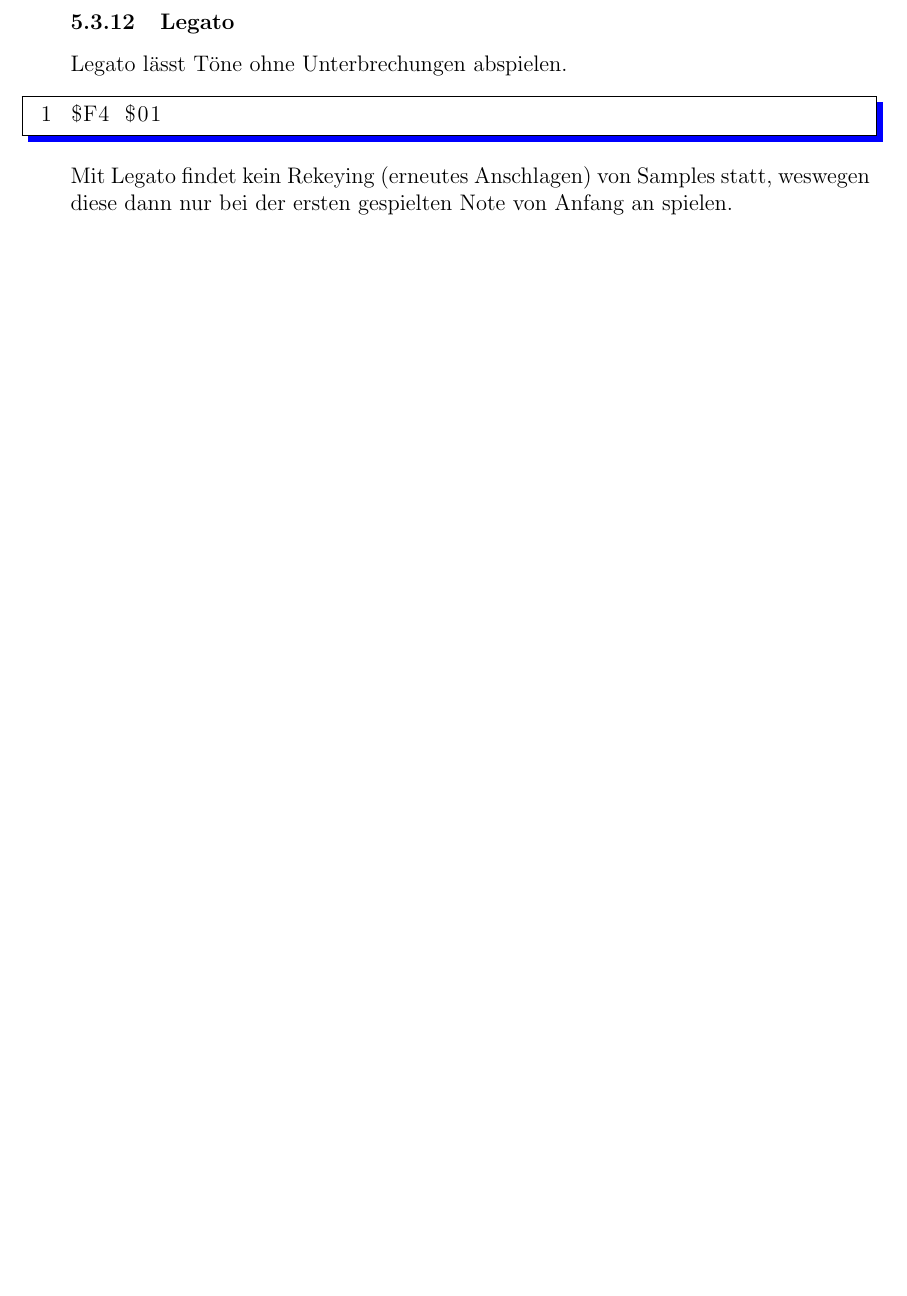
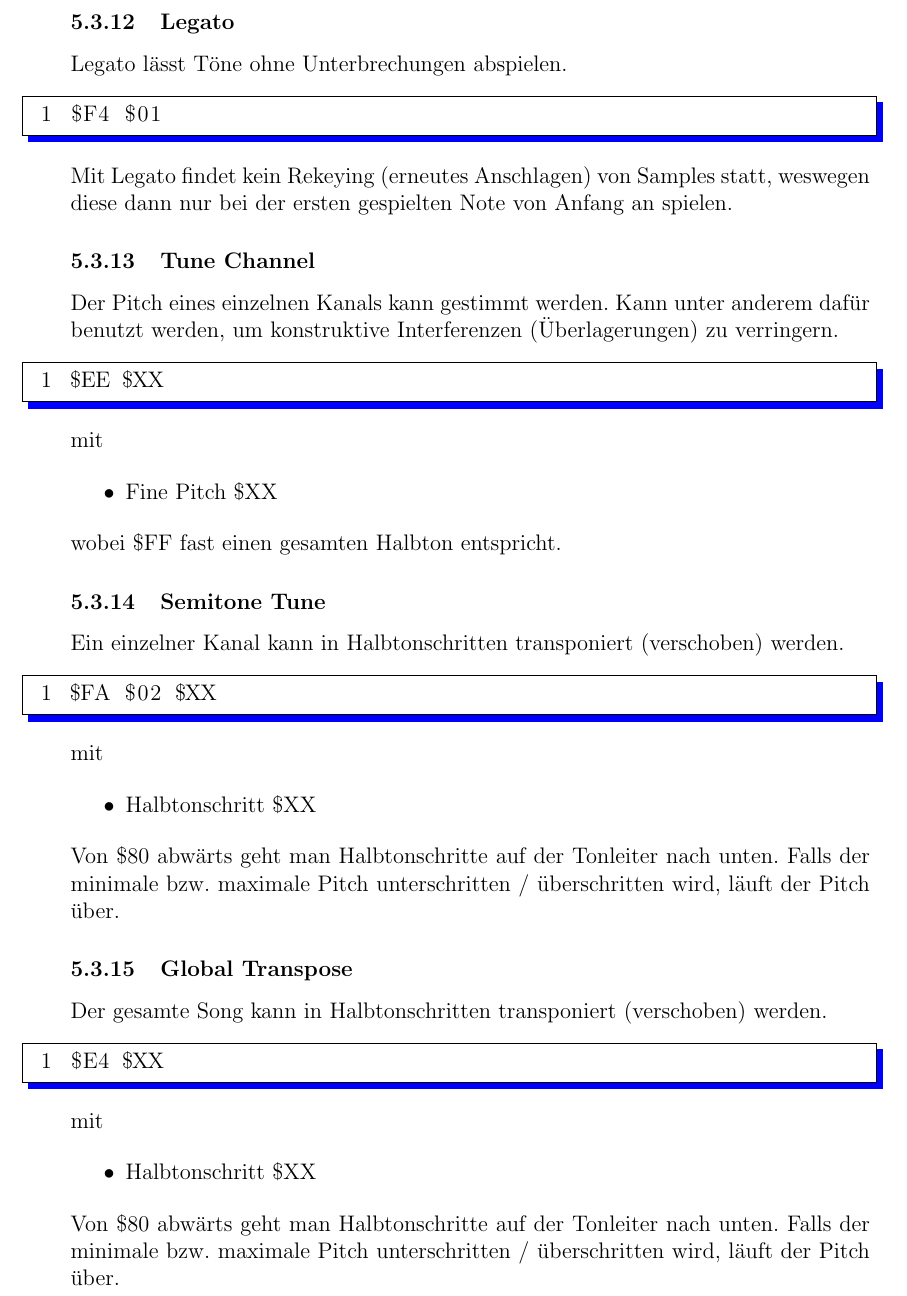
Before and after one commit to Ahrion/MML-Porting-Tutorial, a LaTeX document (main.tex, which reads Hex.tex, codes/Hex.txt): part of page 49 of 55, cut so that both start at the same text, the shorter picture padded with empty space. Compiled offline with pdfLaTeX.

Commit message:
Weitere Hex Befehle hinzugefügt

```diff
--- a/Hex.tex
+++ b/Hex.tex
@@ -454,3 +454,58 @@ Legato lässt Töne ohne Unterbrechungen abspielen.
 \medskip
 
 Mit Legato findet kein Rekeying (erneutes Anschlagen) von Samples statt, weswegen diese dann nur bei der ersten gespielten Note von Anfang an spielen.
+
+
+\subsubsection{Tune Channel}
+
+Der Pitch eines einzelnen Kanals kann gestimmt werden. Kann unter anderem dafür benutzt werden, um konstruktive Interferenzen (Überlagerungen) zu verringern.
+
+\medskip
+
+\lstinputlisting[framexleftmargin=8mm, frame=shadowbox, rulesepcolor=\color{blue}, numbers=left, firstline=39, lastline=39]{codes/Hex.txt}
+
+\medskip
+
+mit
+
+\begin{itemize}
+	\item Fine Pitch \$XX
+\end{itemize}
+
+wobei \$FF fast einen gesamten Halbton entspricht.
+
+\subsubsection{Semitone Tune}
+
+Ein einzelner Kanal kann in Halbtonschritten transponiert (verschoben) werden.
+
+\medskip
+
+\lstinputlisting[framexleftmargin=8mm, frame=shadowbox, rulesepcolor=\color{blue}, numbers=left, firstline=41, lastline=41]{codes/Hex.txt}
+
+\medskip
+
+mit
+
+\begin{itemize}
+	\item Halbtonschritt \$XX
+\end{itemize}
+
+Von \$80 abwärts geht man Halbtonschritte auf der Tonleiter nach unten. Falls der minimale bzw. maximale Pitch unterschritten / überschritten wird, läuft der Pitch über.
+
+\subsubsection{Global Transpose}
+
+Der gesamte Song kann in Halbtonschritten transponiert (verschoben) werden.
+
+\medskip
+
+\lstinputlisting[framexleftmargin=8mm, frame=shadowbox, rulesepcolor=\color{blue}, numbers=left, firstline=43, lastline=43]{codes/Hex.txt}
+
+\medskip
+
+mit
+
+\begin{itemize}
+	\item Halbtonschritt \$XX
+\end{itemize}
+
+Von \$80 abwärts geht man Halbtonschritte auf der Tonleiter nach unten. Falls der minimale bzw. maximale Pitch unterschritten / überschritten wird, läuft der Pitch über.
--- a/codes/Hex.txt
+++ b/codes/Hex.txt
@@ -35,3 +35,9 @@ $FA $03 $XX
 $E5 $XX $YY $ZZ
 ; Legato
 $F4 $01
+; Tune Channel
+$EE $XX
+; Semitone Tune
+$FA $02 $XX
+; Global Transpose
+$E4 $XX
```
Also changed, not shown: main.pdf.
